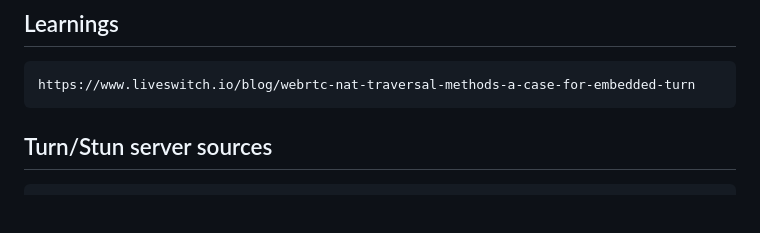
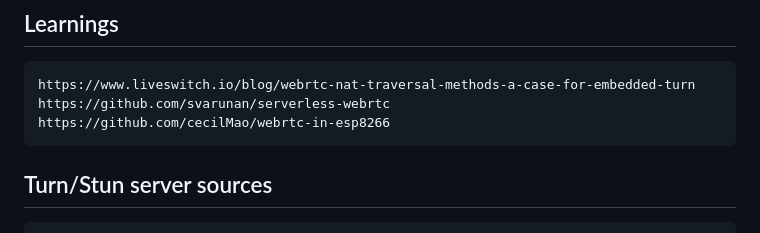
Before and after one commit to rjjrbatarao/P2Web, a Markdown page: README.md, the part around the change. Rendered like a GitHub page; blank space fills up the shorter version.

````diff
--- a/README.md
+++ b/README.md
@@ -40,6 +40,8 @@ https://research.edm.uhasselt.be/jori/page/CS/Jrtplib.html
 ## Learnings
 ```
 https://www.liveswitch.io/blog/webrtc-nat-traversal-methods-a-case-for-embedded-turn
+https://github.com/svarunan/serverless-webrtc
+https://github.com/cecilMao/webrtc-in-esp8266
 ```
 ## Turn/Stun server sources
 ```
````
